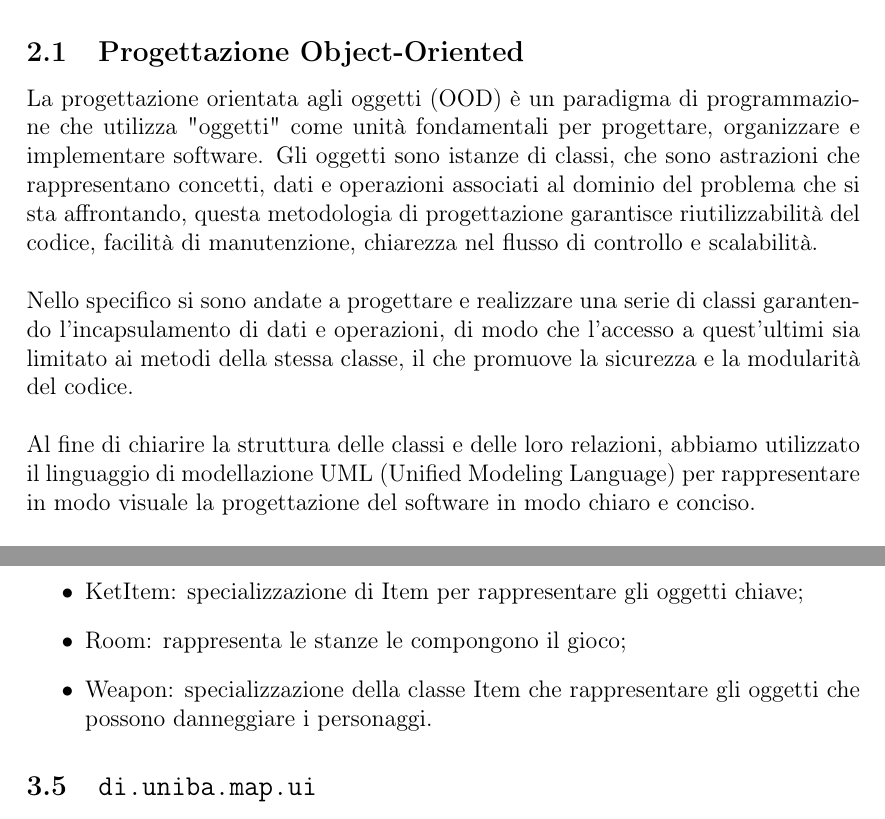
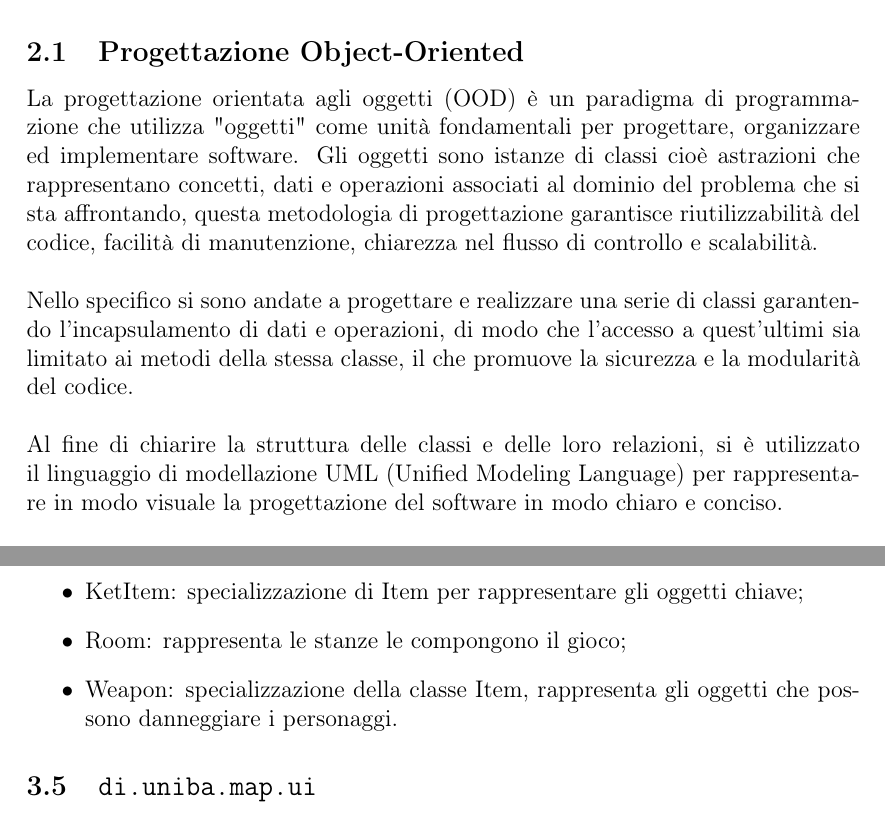
Before and after one commit to Giut0/Phosphorus, a LaTeX document (docs/Report.tex): two parts of pages 5 and 11 of 15, joined at a grey line, cut so that both start at the same text. Compiled offline with pdfLaTeX.

Commit message:
final check

```diff
--- a/docs/Report.tex
+++ b/docs/Report.tex
@@ -108,9 +108,9 @@
 
 	\subsection{Progettazione Object-Oriented}
 
-	La progettazione orientata agli oggetti (OOD) è un paradigma di programmazione che utilizza "oggetti" come unità fondamentali per progettare, organizzare e implementare software. Gli oggetti sono istanze di classi, che sono astrazioni che rappresentano concetti, dati e operazioni associati al dominio del problema che si sta affrontando, questa metodologia di progettazione garantisce riutilizzabilità del codice, facilità di manutenzione, chiarezza nel flusso di controllo e scalabilità.\\
+	La progettazione orientata agli oggetti (OOD) è un paradigma di programmazione che utilizza "oggetti" come unità fondamentali per progettare, organizzare ed implementare software. Gli oggetti sono istanze di classi cioè astrazioni che rappresentano concetti, dati e operazioni associati al dominio del problema che si sta affrontando, questa metodologia di progettazione garantisce riutilizzabilità del codice, facilità di manutenzione, chiarezza nel flusso di controllo e scalabilità.\\
 	\linebreak
 	Nello specifico si sono andate a progettare e realizzare una serie di classi garantendo l'incapsulamento di dati e operazioni, di modo che l'accesso a quest'ultimi sia limitato ai metodi della stessa classe, il che promuove la sicurezza e la modularità del codice.\\
 	\linebreak
-	Al fine di chiarire la struttura delle classi e delle loro relazioni, abbiamo utilizzato il linguaggio di modellazione UML (Unified Modeling Language) per rappresentare in modo visuale la progettazione del software in modo chiaro e conciso.\\
+	Al fine di chiarire la struttura delle classi e delle loro relazioni, si è utilizzato il linguaggio di modellazione UML (Unified Modeling Language) per rappresentare in modo visuale la progettazione del software in modo chiaro e conciso.\\
 	\linebreak
@@ -257,7 +257,7 @@
 		\item Item: descrive un oggetto di gioco;
 		\item KetItem: specializzazione di Item per rappresentare gli oggetti chiave;
 		\item Room: rappresenta le stanze le compongono il gioco;
-		\item Weapon: specializzazione della classe Item che rappresentare gli oggetti che possono danneggiare i personaggi.
+		\item Weapon: specializzazione della classe Item, rappresenta gli oggetti che possono danneggiare i personaggi.
 	\end{itemize}
 
 	\subsection{\texttt{di.uniba.map.ui}}
```
Also changed, not shown: README.md, docs/Report.pdf, docs/Report.tex (7 more changed lines), 1 other file.
